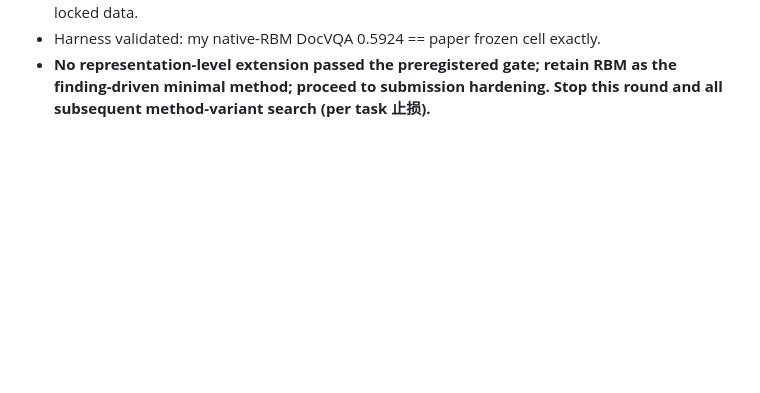
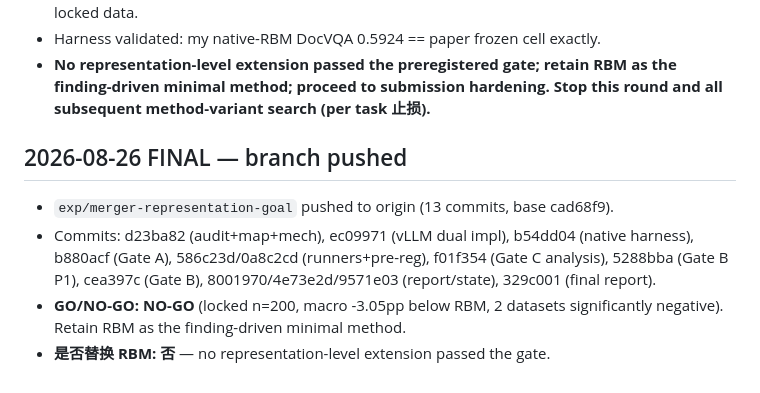
Before and after one commit to Code-Yan-ZX/VLA, a Markdown page: experiments/merger_representation_goal_log.md, the part around the change. Rendered like a GitHub page; blank space fills up the shorter version.

Commit message:
merger-repr: final log - NO-GO, branch pushed, RBM retained

```diff
--- a/experiments/merger_representation_goal_log.md
+++ b/experiments/merger_representation_goal_log.md
@@ -174,3 +174,13 @@
 - **No representation-level extension passed the preregistered gate; retain
   RBM as the finding-driven minimal method; proceed to submission hardening.
   Stop this round and all subsequent method-variant search (per task 止损).**
+
+## 2026-08-26 FINAL — branch pushed
+- `exp/merger-representation-goal` pushed to origin (13 commits, base cad68f9).
+- Commits: d23ba82 (audit+map+mech), ec09971 (vLLM dual impl), b54dd04 (native
+  harness), b880acf (Gate A), 586c23d/0a8c2cd (runners+pre-reg), f01f354 (Gate C
+  analysis), 5288bba (Gate B P1), cea397c (Gate B), 8001970/4e73e2d/9571e03
+  (report/state), 329c001 (final report).
+- **GO/NO-GO: NO-GO** (locked n=200, macro -3.05pp below RBM, 2 datasets
+  significantly negative). Retain RBM as the finding-driven minimal method.
+- **是否替换 RBM: 否** — no representation-level extension passed the gate.
```
